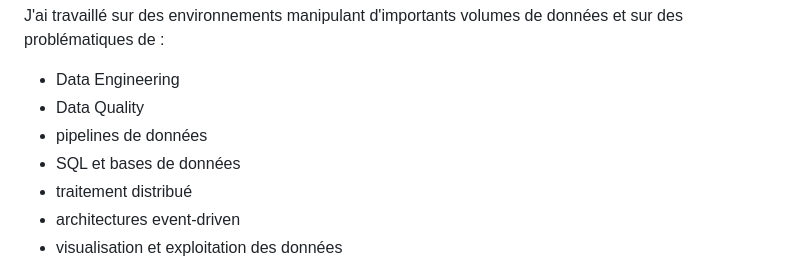
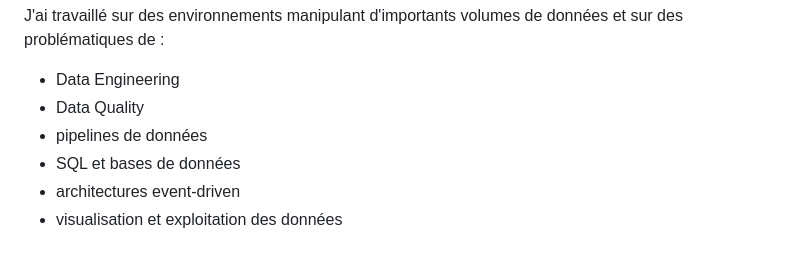
Before and after one commit to ngocthaoly17/data-engineer-portfolio, a Markdown page: README.md, the part around the change. Drawn GitHub-style.

```diff
--- a/README.md
+++ b/README.md
@@ -16,7 +16,6 @@ J'ai travaillé sur des environnements manipulant d'importants volumes de donné
 - Data Quality
 - pipelines de données
 - SQL et bases de données
-- traitement distribué
 - architectures event-driven
 - visualisation et exploitation des données
 
```
